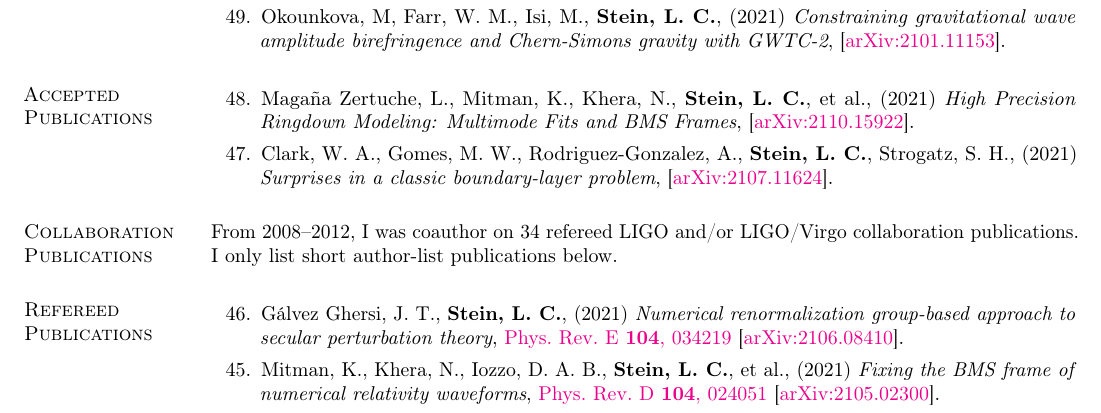
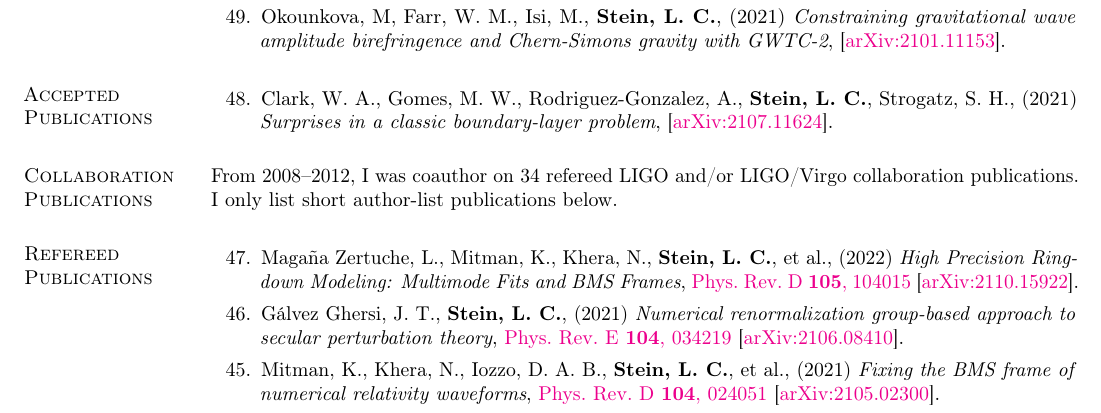
Before and after one commit to duetosymmetry/cv, a LaTeX CV (LeoCStein-PubsOnly.tex, which reads PubsContent.tex): part of page 1 of 3, cut so that both start at the same text. Compiled offline with pdfLaTeX.

Commit message:
Move QNM-fits to published

```diff
--- a/PubsContent.tex
+++ b/PubsContent.tex
@@ -111,16 +111,6 @@
 \addtocounter{pubCounter}{-1}
 \begin{etaremune}[start=\value{pubCounter}]
 \item
-  Magaña~Zertuche,~L.,
-  Mitman,~K.,
-  Khera,~N.,
-  {\bf Stein,~L.~C.},
-  et~al.,
-  (2021)
-  {\it High Precision Ringdown Modeling: Multimode Fits and BMS Frames},
-  \arxiv{2110.15922}.
-  \citeCount{0}
-\item
   Clark,~W.~A.,
   Gomes,~M.~W.,
   Rodriguez-Gonzalez,~A.,
@@ -140,6 +130,18 @@ collaboration publications. I only list short author-list publications below.
 \section{\sc Refereed Publications}
 \addtocounter{pubCounter}{-1}
 \begin{etaremune}[start=\value{pubCounter}]
+\item
+  Magaña~Zertuche,~L.,
+  Mitman,~K.,
+  Khera,~N.,
+  {\bf Stein,~L.~C.},
+  et~al.,
+  (2022)
+  {\it High Precision Ringdown Modeling: Multimode Fits and BMS Frames},
+  \href{https://doi.org/10.1103/PhysRevD.105.104015}%
+  {Phys.~Rev.~D~{\bf 105},~104015}
+  \arxiv{2110.15922}.
+  \citeCount{0}
 \item
   Gálvez Ghersi,~J.~T.,
   {\bf Stein,~L.~C.},
```
